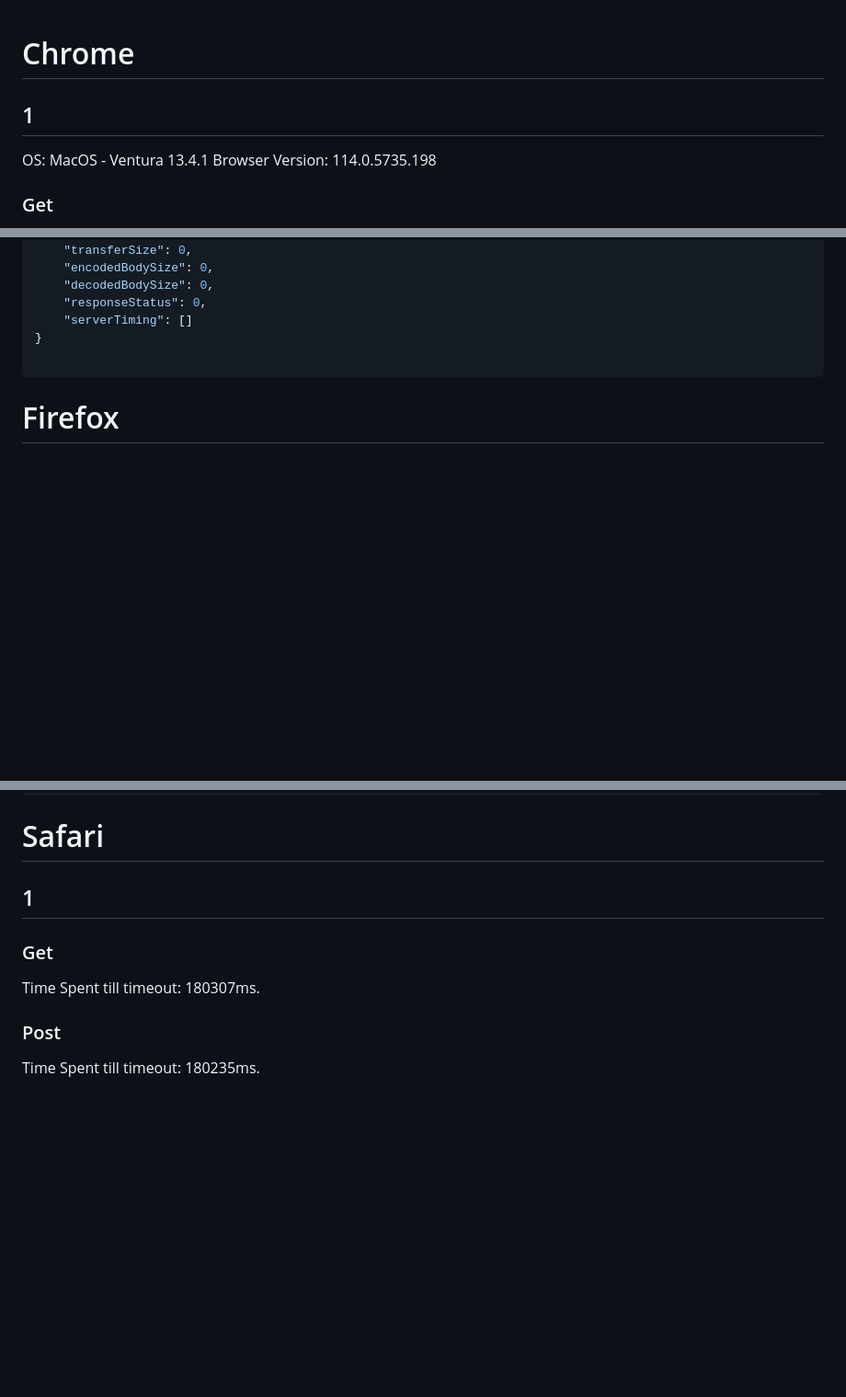
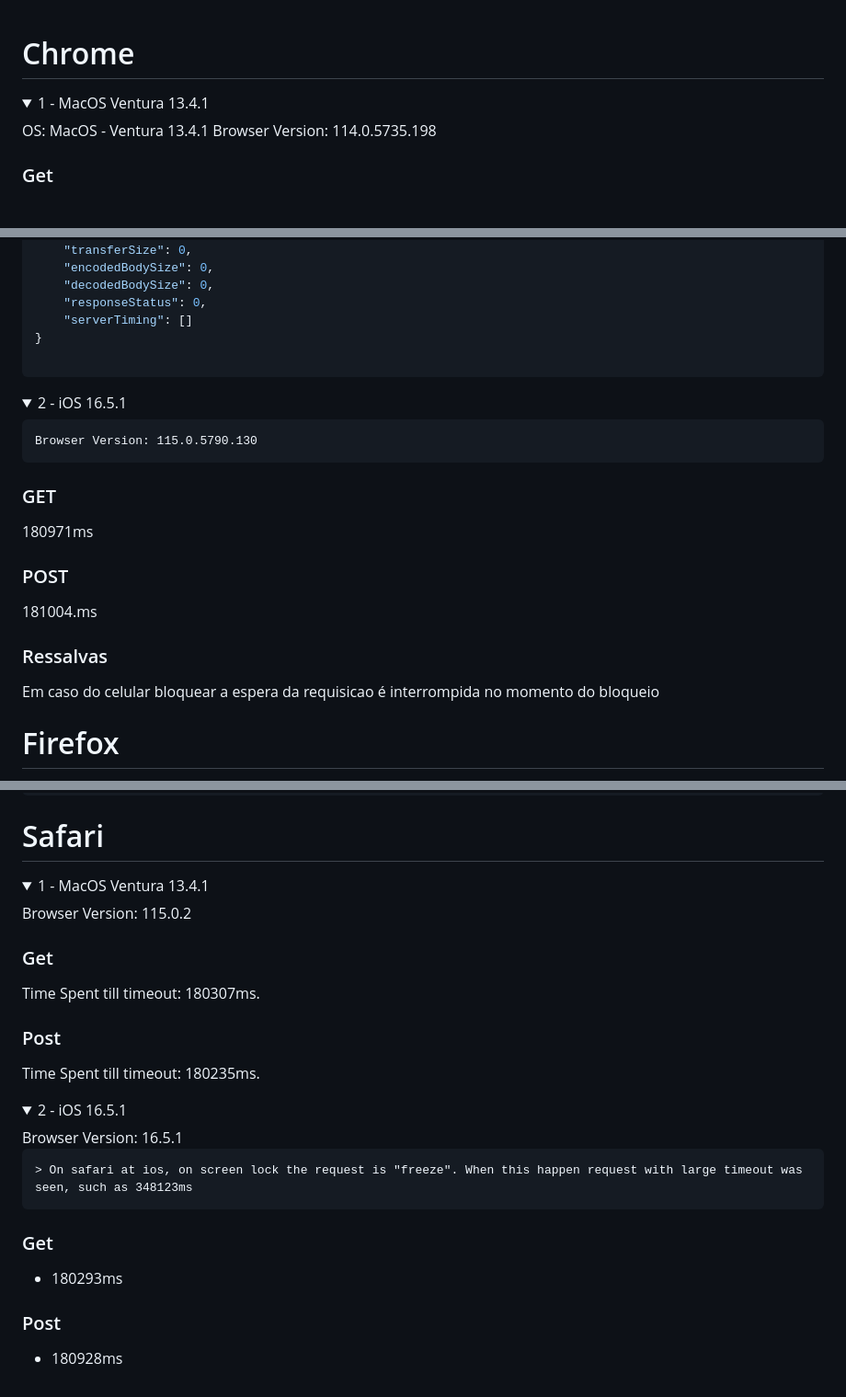
Before and after one commit to schirrel/browser-response-timeout-study-case, a Markdown page: Results.md, 3 parts joined by grey strips. Shown: that part at 92% size. Drawn GitHub-style; folded sections open; blank space fills up the shorter version.

Commit message:
Update mobile results

````diff
--- a/Results.md
+++ b/Results.md
@@ -1,6 +1,8 @@
 # Chrome
+<details>
+  <summary> 1 - MacOS Ventura 13.4.1</summary>
 
-## 1
+
 OS: MacOS - Ventura 13.4.1
 Browser Version:  114.0.5735.198
 ### Get
@@ -70,4 +72,23 @@ Full PerformanceResourceTiming object:
 
 ```
 
+
+</details>
+
+
+<details>
+  <summary> 2 - iOS 16.5.1 </summary>
+
+    Browser Version: 115.0.5790.130
+
+  ### GET
+  180971ms
+
+  ### POST
+  181004.ms
+
+  ### Ressalvas
+  Em caso do celular bloquear a espera da requisicao é interrompida no momento do bloqueio
+  </details>
+
 # Firefox
@@ -142,5 +168,9 @@ Full PerformanceResourceTiming object:
 # Safari
-## 1
+
+<details>
+  <summary> 1 - MacOS Ventura 13.4.1</summary>
+
+Browser Version: 115.0.2
 ### Get
 
 
@@ -148,3 +178,18 @@ Time Spent till timeout:  180307ms.
 
 ### Post
 Time Spent till timeout:  180235ms.
+
+
+</details>
+<details>
+  <summary> 2 - iOS 16.5.1 </summary>
+Browser Version:  16.5.1
+
+    > On safari at ios, on screen lock the request is "freeze". When this happen request with large timeout was seen, such as 348123ms
+### Get
+-  180293ms
+
+### Post
+- 180928ms
+
+
````
Also changed, not shown: other parts of Results.md (+8 -2 lines).
